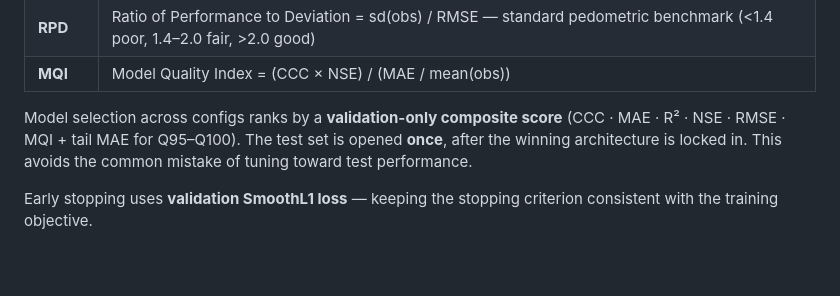
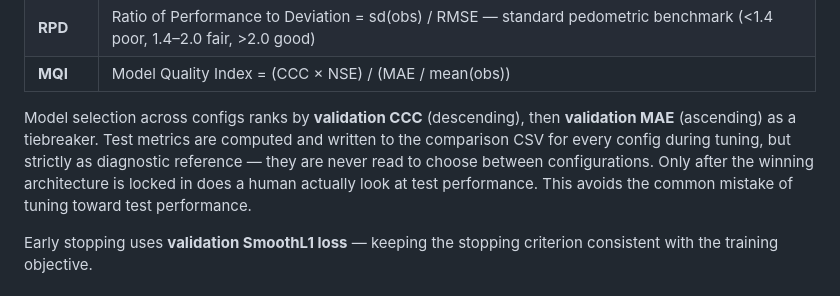
Before and after one commit to moquedace/soilcnn, a Markdown page: README.md, the part around the change. Rendered like a GitHub page; blank space fills up the shorter version.

```diff
--- a/README.md
+++ b/README.md
@@ -198,7 +198,7 @@ All splits (train · validation · test) are evaluated with six metrics, also br
 | **RPD** | Ratio of Performance to Deviation = sd(obs) / RMSE — standard pedometric benchmark (<1.4 poor, 1.4–2.0 fair, >2.0 good) |
 | **MQI** | Model Quality Index = (CCC × NSE) / (MAE / mean(obs)) |
 
-Model selection across configs ranks by a **validation-only composite score** (CCC · MAE · R² · NSE · RMSE · MQI + tail MAE for Q95–Q100). The test set is opened **once**, after the winning architecture is locked in. This avoids the common mistake of tuning toward test performance.
+Model selection across configs ranks by **validation CCC** (descending), then **validation MAE** (ascending) as a tiebreaker. Test metrics are computed and written to the comparison CSV for every config during tuning, but strictly as diagnostic reference — they are never read to choose between configurations. Only after the winning architecture is locked in does a human actually look at test performance. This avoids the common mistake of tuning toward test performance.
 
 Early stopping uses **validation SmoothL1 loss** — keeping the stopping criterion consistent with the training objective.
 
```
Also changed, not shown: docs/design_decisions.md (+5 -4 lines).
